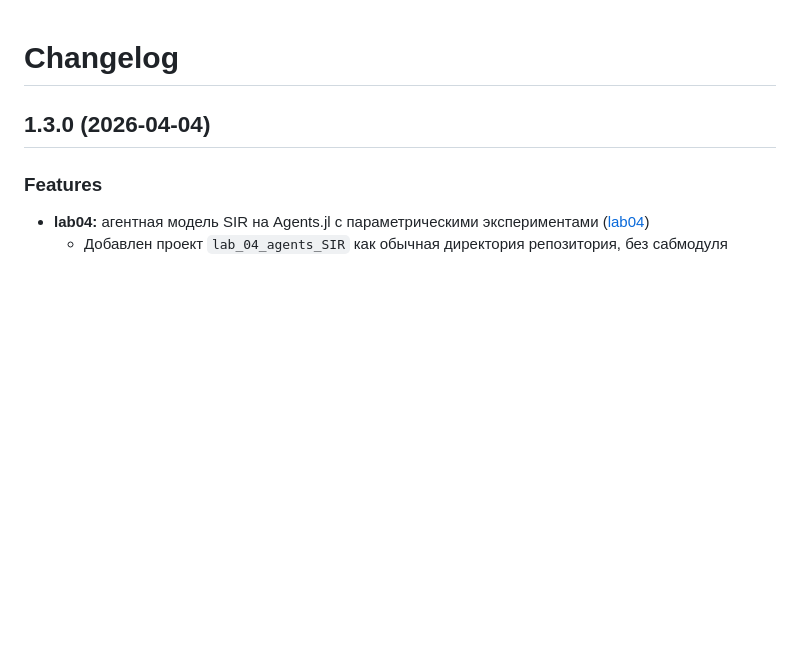
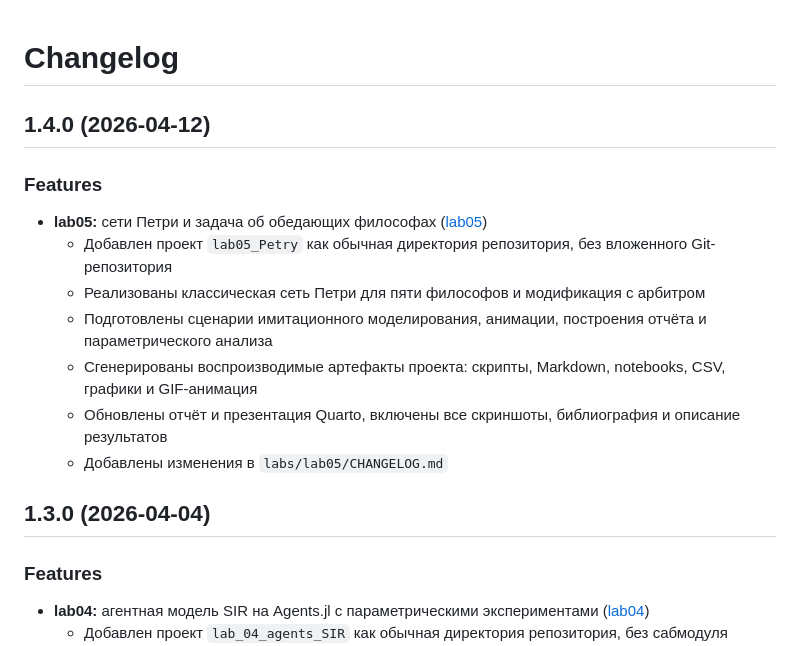
Before and after one commit to JaferIdrisov/2026-1--study--simulation-modeling, a Markdown page: CHANGELOG.md, the part around the change. GitHub-like rendering; blank space fills up the shorter version.

Commit message:
docs(changelog): add lab05 release entry
Document the lab 5 Petri net project, generated artifacts, report, and presentation in the root changelog.

```diff
--- a/CHANGELOG.md
+++ b/CHANGELOG.md
@@ -1,4 +1,16 @@
 # Changelog
+
+## 1.4.0 (2026-04-12)
+
+### Features
+
+* **lab05:** сети Петри и задача об обедающих философах ([lab05](labs/lab05/))
+  - Добавлен проект `lab05_Petry` как обычная директория репозитория, без вложенного Git-репозитория
+  - Реализованы классическая сеть Петри для пяти философов и модификация с арбитром
+  - Подготовлены сценарии имитационного моделирования, анимации, построения отчёта и параметрического анализа
+  - Сгенерированы воспроизводимые артефакты проекта: скрипты, Markdown, notebooks, CSV, графики и GIF-анимация
+  - Обновлены отчёт и презентация Quarto, включены все скриншоты, библиография и описание результатов
+  - Добавлены изменения в `labs/lab05/CHANGELOG.md`
 
 ## 1.3.0 (2026-04-04)
 
```
